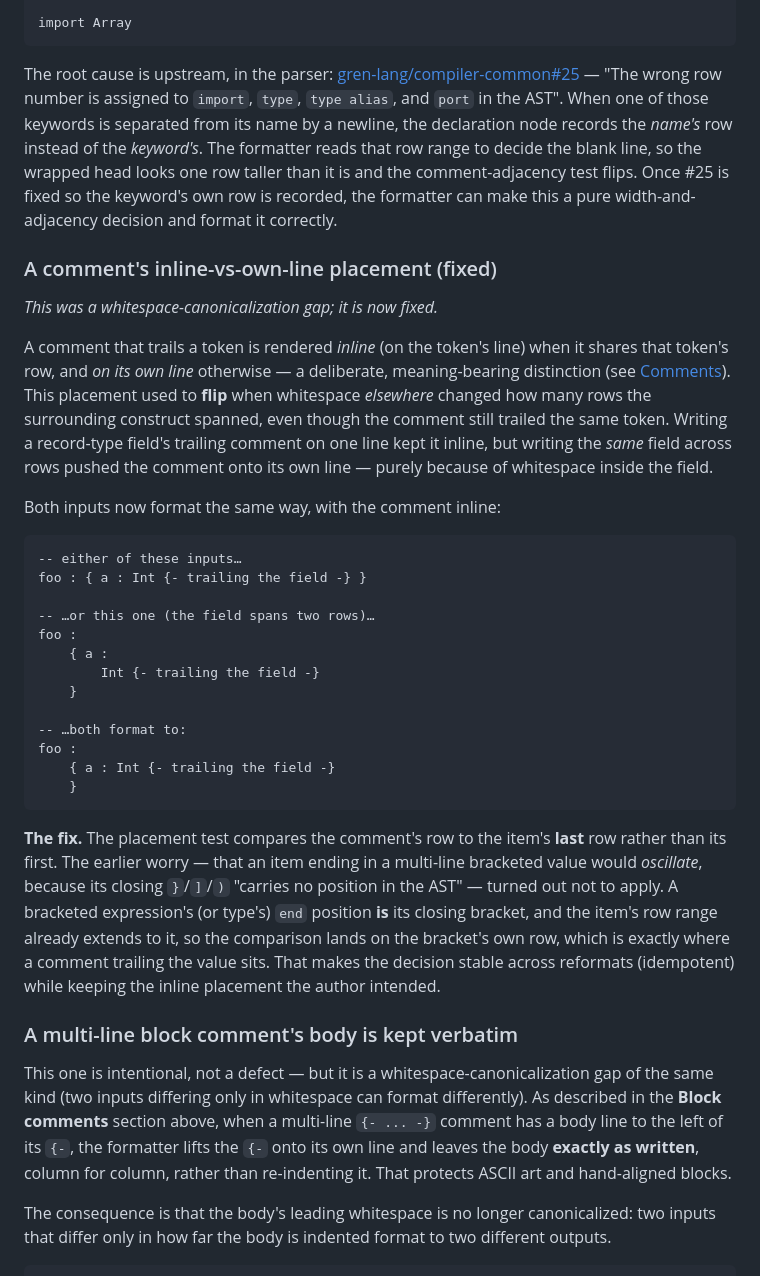
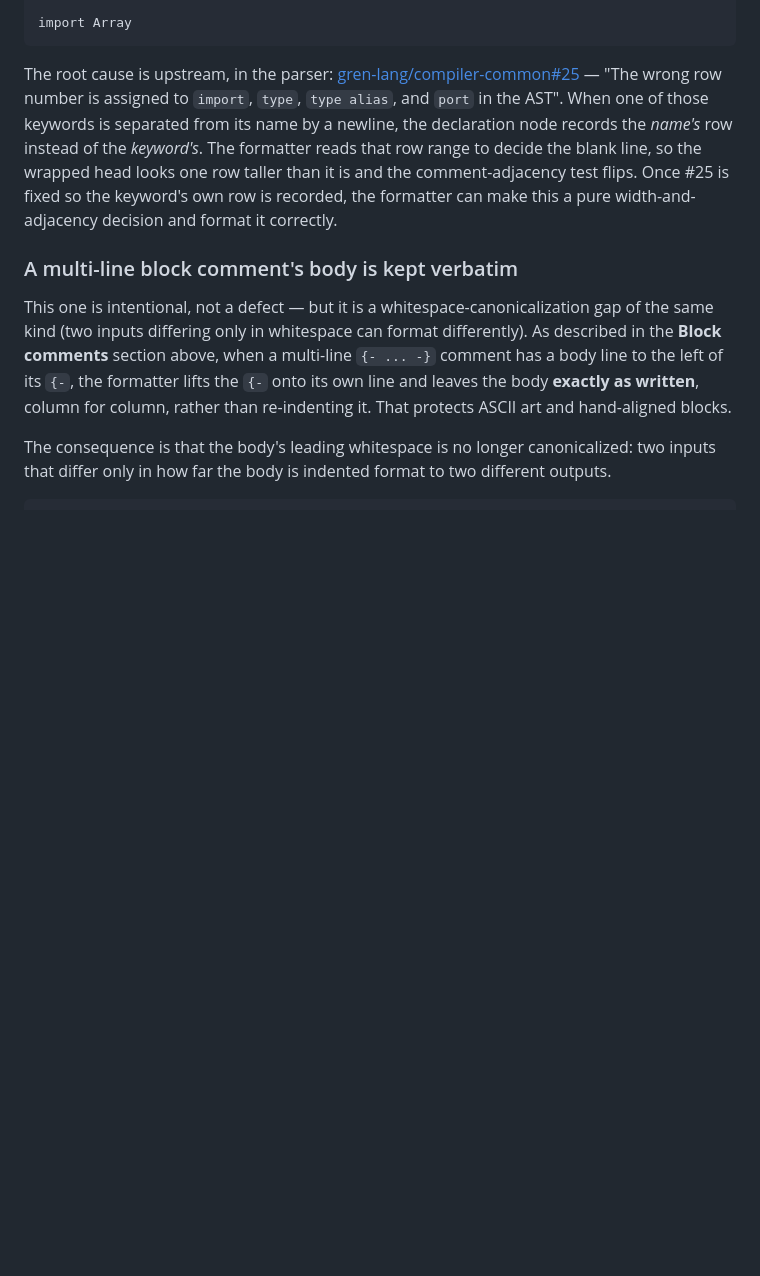
Before and after one commit to gilramir/gren-format-lib, a Markdown page: src/Formatter/README.md, the part around one of its changes. GitHub-like rendering; blank space fills up the shorter version.

````diff
--- a/src/Formatter/README.md
+++ b/src/Formatter/README.md
@@ -1418,46 +1420,6 @@ wrapped head looks one row taller than it is and the comment-adjacency test
 flips. Once #25 is fixed so the keyword's own row is recorded, the formatter can
 make this a pure width-and-adjacency decision and format it correctly.
 
-### A comment's inline-vs-own-line placement (fixed)
-
-*This was a whitespace-canonicalization gap; it is now fixed.*
-
-A comment that trails a token is rendered *inline* (on the token's line) when it
-shares that token's row, and *on its own line* otherwise — a deliberate,
-meaning-bearing distinction (see [Comments](#comments)). This placement used to
-**flip** when whitespace *elsewhere* changed how many rows the surrounding
-construct spanned, even though the comment still trailed the same token. Writing a
-record-type field's trailing comment on one line kept it inline, but writing the
-*same* field across rows pushed the comment onto its own line — purely because of
-whitespace inside the field.
-
-Both inputs now format the same way, with the comment inline:
-
-```gren
--- either of these inputs…
-foo : { a : Int {- trailing the field -} }
-
--- …or this one (the field spans two rows)…
-foo :
-    { a :
-        Int {- trailing the field -}
-    }
-
--- …both format to:
-foo :
-    { a : Int {- trailing the field -}
-    }
-```
-
-**The fix.** The placement test compares the comment's row to the item's **last**
-row rather than its first. The earlier worry — that an item ending in a multi-line
-bracketed value would *oscillate*, because its closing `}`/`]`/`)` "carries no
-position in the AST" — turned out not to apply. A bracketed expression's (or
-type's) `end` position **is** its closing bracket, and the item's row range already
-extends to it, so the comparison lands on the bracket's own row, which is exactly
-where a comment trailing the value sits. That makes the decision stable across
-reformats (idempotent) while keeping the inline placement the author intended.
-
 ### A multi-line block comment's body is kept verbatim
 
 This one is intentional, not a defect — but it is a whitespace-canonicalization
````
Also changed, not shown: other parts of src/Formatter/README.md (+15 -13 lines).
